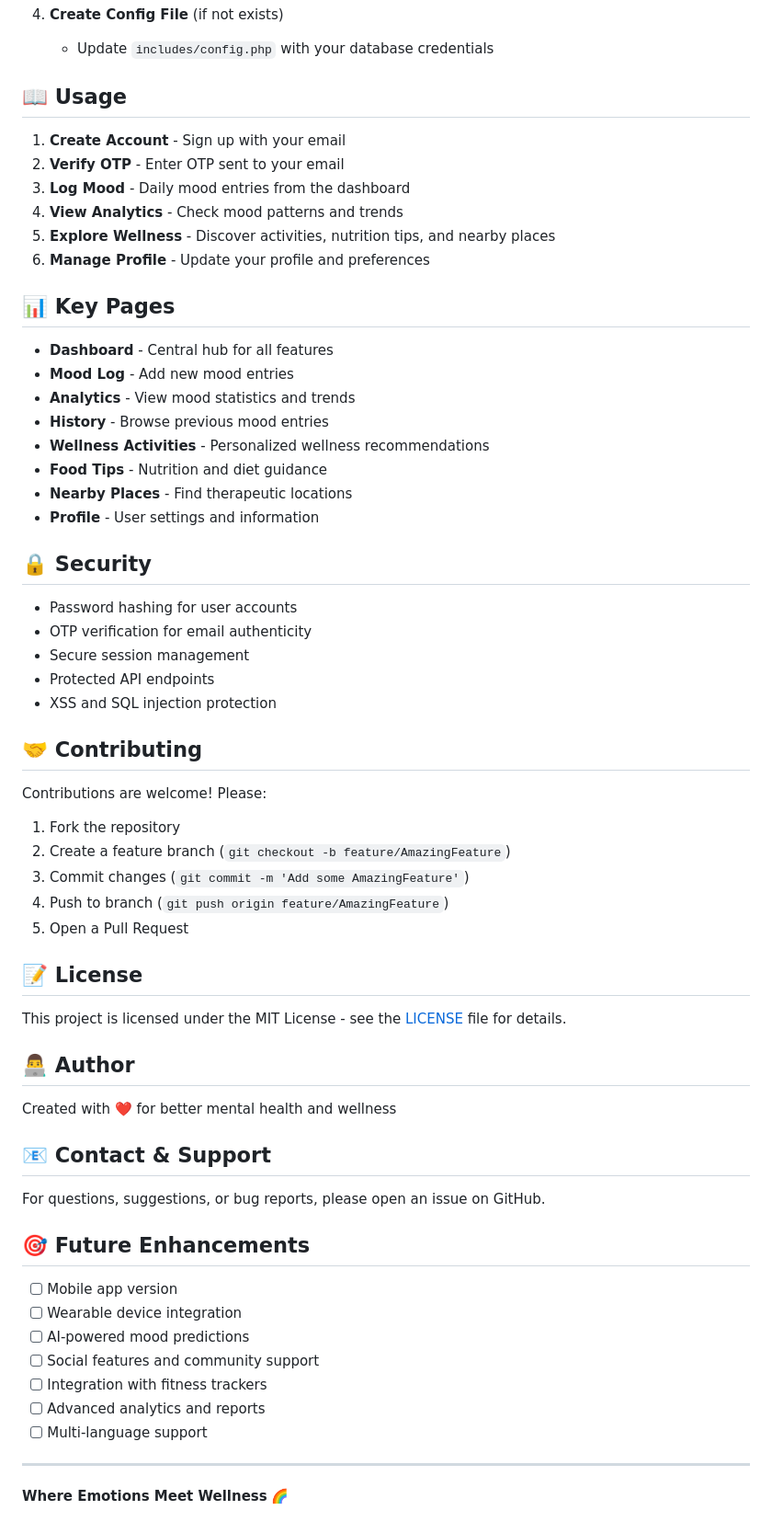
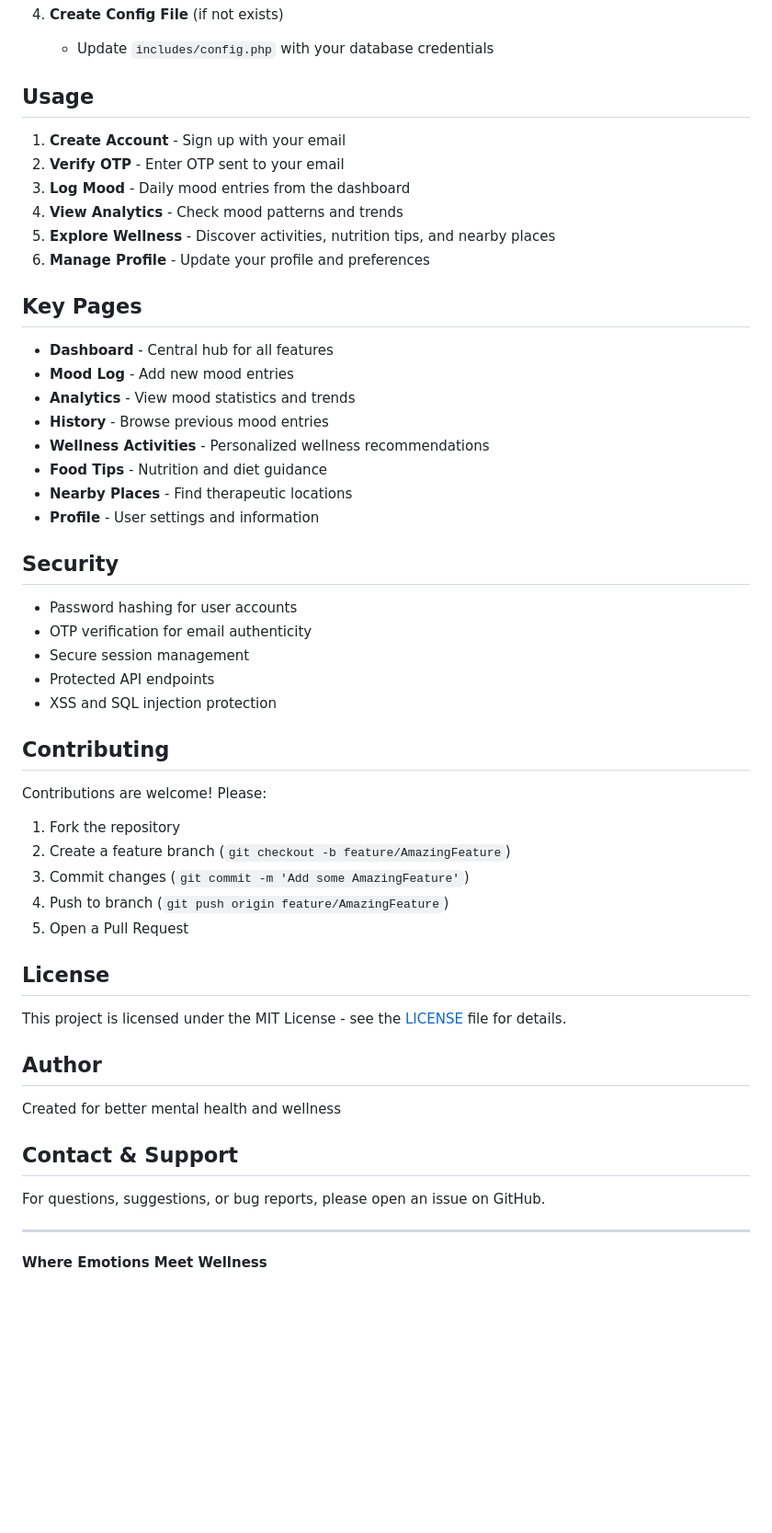
Before and after one commit to Shristybhardwaj02/MoodMap, a Markdown page: README.md, the part around one of its changes. Shown at 92% size. Drawn GitHub-style; blank space fills up the shorter version.

Commit message:
Remove emojis and Future Enhancements section from README

```diff
--- a/README.md
+++ b/README.md
@@ -80,7 +80,7 @@ MoodMap/
 4. **Create Config File** (if not exists)
    - Update `includes/config.php` with your database credentials
 
-## 📖 Usage
+## Usage
 
 1. **Create Account** - Sign up with your email
 2. **Verify OTP** - Enter OTP sent to your email
@@ -89,7 +89,7 @@ MoodMap/
 5. **Explore Wellness** - Discover activities, nutrition tips, and nearby places
 6. **Manage Profile** - Update your profile and preferences
 
-## 📊 Key Pages
+## Key Pages
 
 - **Dashboard** - Central hub for all features
 - **Mood Log** - Add new mood entries
@@ -100,7 +100,7 @@ MoodMap/
 - **Nearby Places** - Find therapeutic locations
 - **Profile** - User settings and information
 
-## 🔒 Security
+## Security
 
 - Password hashing for user accounts
 - OTP verification for email authenticity
@@ -108,7 +108,7 @@ MoodMap/
 - Protected API endpoints
 - XSS and SQL injection protection
 
-## 🤝 Contributing
+## Contributing
 
 Contributions are welcome! Please:
 1. Fork the repository
@@ -117,28 +117,18 @@ Contributions are welcome! Please:
 4. Push to branch (`git push origin feature/AmazingFeature`)
 5. Open a Pull Request
 
-## 📝 License
+## License
 
 This project is licensed under the MIT License - see the [LICENSE](LICENSE) file for details.
 
-## 👨‍💻 Author
+## Author
 
-Created with ❤️ for better mental health and wellness
+Created for better mental health and wellness
 
-## 📧 Contact & Support
+## Contact & Support
 
 For questions, suggestions, or bug reports, please open an issue on GitHub.
 
-## 🎯 Future Enhancements
-
-- [ ] Mobile app version
-- [ ] Wearable device integration
-- [ ] AI-powered mood predictions
-- [ ] Social features and community support
-- [ ] Integration with fitness trackers
-- [ ] Advanced analytics and reports
-- [ ] Multi-language support
-
 ---
 
-**Where Emotions Meet Wellness** 🌈
+**Where Emotions Meet Wellness**
```
Also changed, not shown: other parts of README.md (+5 -5 lines).
